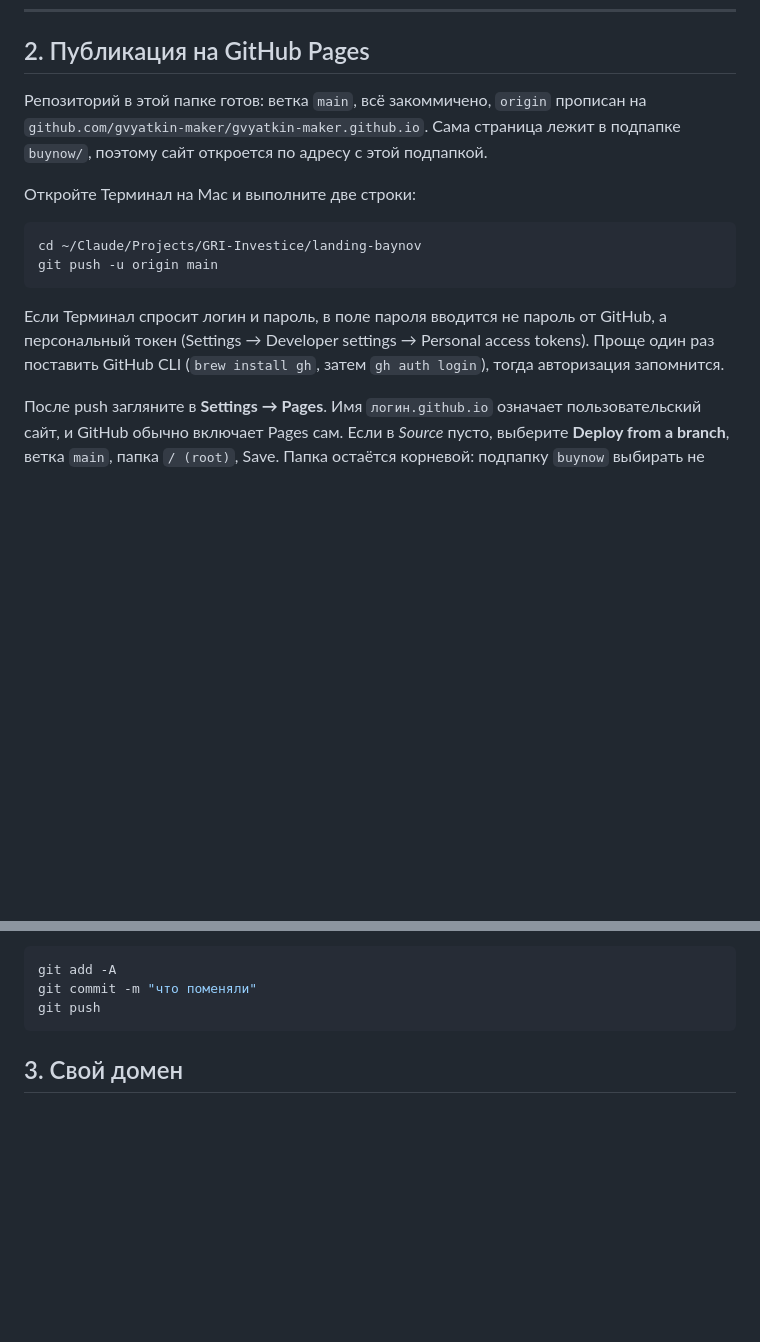
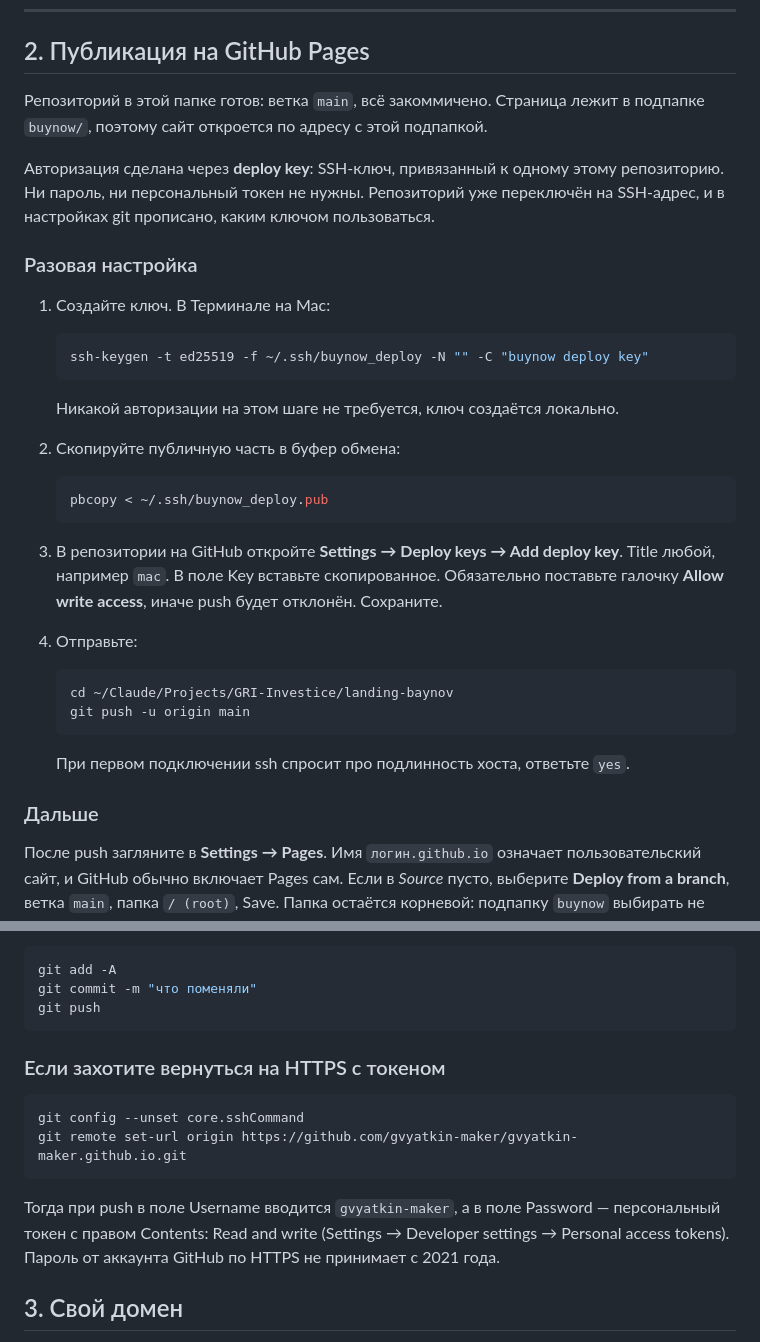
Before and after one commit to gvyatkin-maker/gvyatkin-maker.github.io, a Markdown page: README.md, 2 parts joined by grey strips. Drawn GitHub-style; blank space fills up the shorter version.

Commit message:
README: авторизация через deploy key

````diff
--- a/README.md
+++ b/README.md
@@ -29,16 +29,38 @@
 
 ## 2. Публикация на GitHub Pages
 
-Репозиторий в этой папке готов: ветка `main`, всё закоммичено, `origin` прописан на `github.com/gvyatkin-maker/gvyatkin-maker.github.io`. Сама страница лежит в подпапке `buynow/`, поэтому сайт откроется по адресу с этой подпапкой.
+Репозиторий в этой папке готов: ветка `main`, всё закоммичено. Страница лежит в подпапке `buynow/`, поэтому сайт откроется по адресу с этой подпапкой.
 
-Откройте Терминал на Mac и выполните две строки:
+Авторизация сделана через **deploy key**: SSH-ключ, привязанный к одному этому репозиторию. Ни пароль, ни персональный токен не нужны. Репозиторий уже переключён на SSH-адрес, и в настройках git прописано, каким ключом пользоваться.
 
-```bash
-cd ~/Claude/Projects/GRI-Investice/landing-baynov
-git push -u origin main
-```
+### Разовая настройка
 
-Если Терминал спросит логин и пароль, в поле пароля вводится не пароль от GitHub, а персональный токен (Settings → Developer settings → Personal access tokens). Проще один раз поставить GitHub CLI (`brew install gh`, затем `gh auth login`), тогда авторизация запомнится.
+1. Создайте ключ. В Терминале на Mac:
+
+   ```bash
+   ssh-keygen -t ed25519 -f ~/.ssh/buynow_deploy -N "" -C "buynow deploy key"
+   ```
+
+   Никакой авторизации на этом шаге не требуется, ключ создаётся локально.
+
+2. Скопируйте публичную часть в буфер обмена:
+
+   ```bash
+   pbcopy < ~/.ssh/buynow_deploy.pub
+   ```
+
+3. В репозитории на GitHub откройте **Settings → Deploy keys → Add deploy key**. Title любой, например `mac`. В поле Key вставьте скопированное. Обязательно поставьте галочку **Allow write access**, иначе push будет отклонён. Сохраните.
+
+4. Отправьте:
+
+   ```bash
+   cd ~/Claude/Projects/GRI-Investice/landing-baynov
+   git push -u origin main
+   ```
+
+   При первом подключении ssh спросит про подлинность хоста, ответьте `yes`.
+
+### Дальше
 
 После push загляните в **Settings → Pages**. Имя `логин.github.io` означает пользовательский сайт, и GitHub обычно включает Pages сам. Если в *Source* пусто, выберите **Deploy from a branch**, ветка `main`, папка `/ (root)`, Save. Папка остаётся корневой: подпапку `buynow` выбирать не нужно, она просто станет частью адреса.
 
@@ -57,6 +79,15 @@ git add -A
 git commit -m "что поменяли"
 git push
 ```
+
+### Если захотите вернуться на HTTPS с токеном
+
+```bash
+git config --unset core.sshCommand
+git remote set-url origin https://github.com/gvyatkin-maker/gvyatkin-maker.github.io.git
+```
+
+Тогда при push в поле Username вводится `gvyatkin-maker`, а в поле Password — персональный токен с правом Contents: Read and write (Settings → Developer settings → Personal access tokens). Пароль от аккаунта GitHub по HTTPS не принимает с 2021 года.
 
 ## 3. Свой домен
 
````
